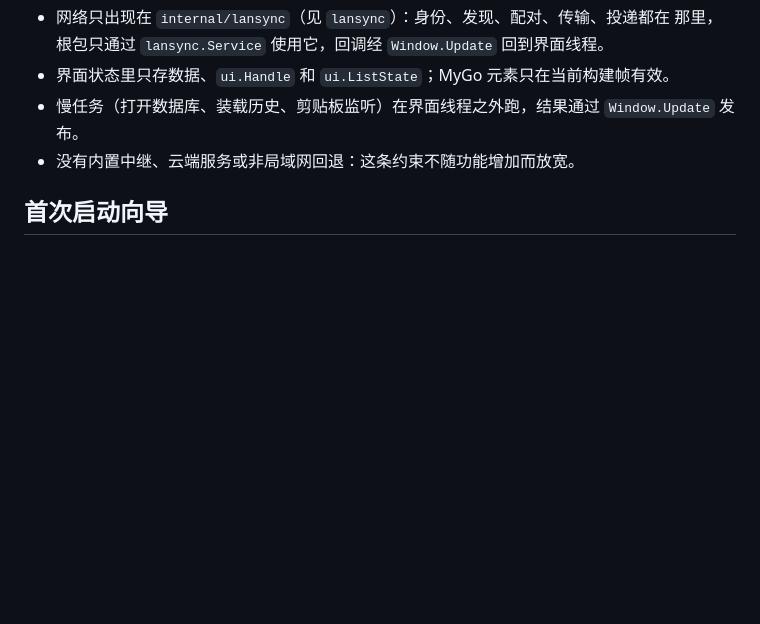
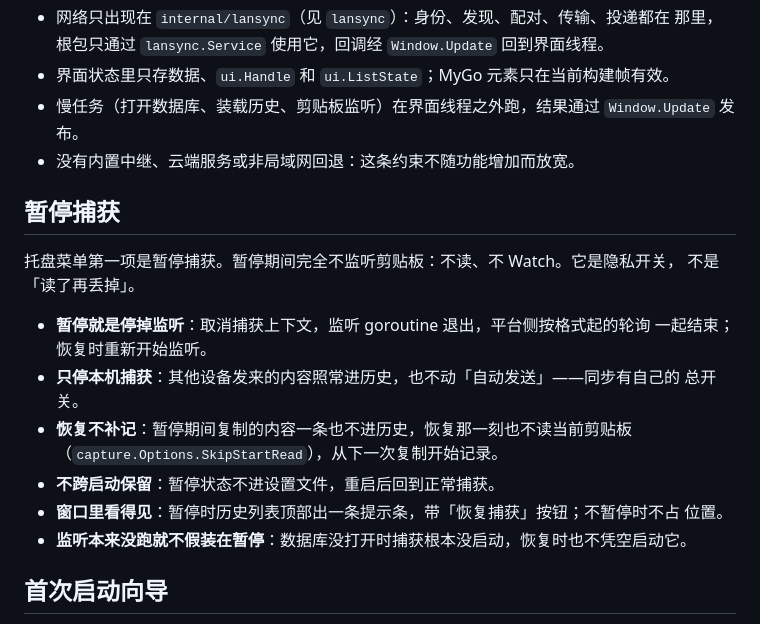
Before and after one commit to ByteColtX/GoPaste, a Markdown page: SPEC.md, the part around the change. Rendered like a GitHub page; blank space fills up the shorter version.

Commit message:
docs(specs): 记录托盘暂停捕获

```diff
--- a/SPEC.md
+++ b/SPEC.md
@@ -28,6 +28,22 @@ tags:
 - 慢任务（打开数据库、装载历史、剪贴板监听）在界面线程之外跑，结果通过
   `Window.Update` 发布。
 - 没有内置中继、云端服务或非局域网回退：这条约束不随功能增加而放宽。
+
+## 暂停捕获
+
+托盘菜单第一项是暂停捕获。暂停期间完全不监听剪贴板：不读、不 Watch。它是隐私开关，
+不是「读了再丢掉」。
+
+- **暂停就是停掉监听**：取消捕获上下文，监听 goroutine 退出，平台侧按格式起的轮询
+  一起结束；恢复时重新开始监听。
+- **只停本机捕获**：其他设备发来的内容照常进历史，也不动「自动发送」——同步有自己的
+  总开关。
+- **恢复不补记**：暂停期间复制的内容一条也不进历史，恢复那一刻也不读当前剪贴板
+  （`capture.Options.SkipStartRead`），从下一次复制开始记录。
+- **不跨启动保留**：暂停状态不进设置文件，重启后回到正常捕获。
+- **窗口里看得见**：暂停时历史列表顶部出一条提示条，带「恢复捕获」按钮；不暂停时不占
+  位置。
+- **监听本来没跑就不假装在暂停**：数据库没打开时捕获根本没启动，恢复时也不凭空启动它。
 
 ## 首次启动向导
 
```
Also changed, not shown: README.md (+1 -0 lines).
